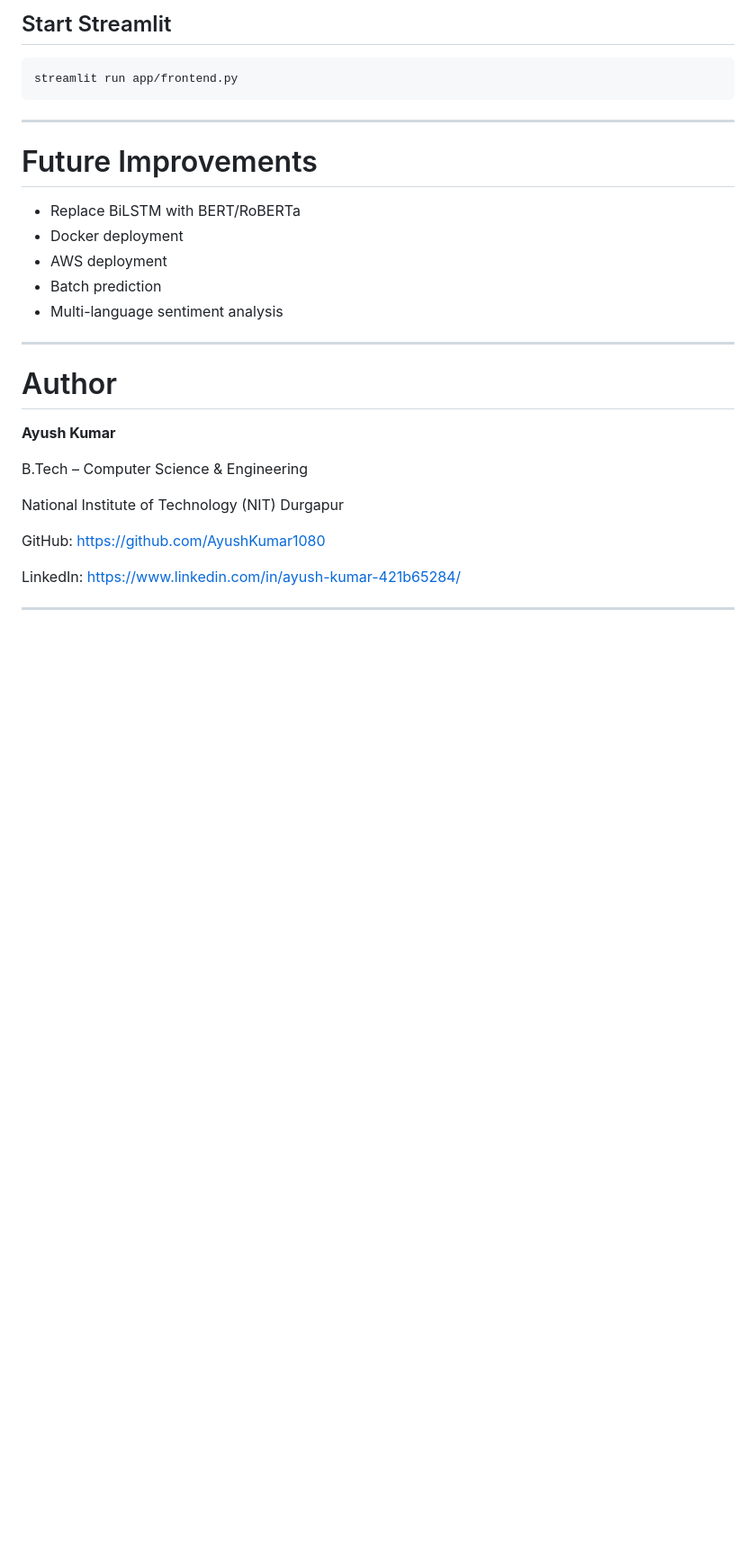
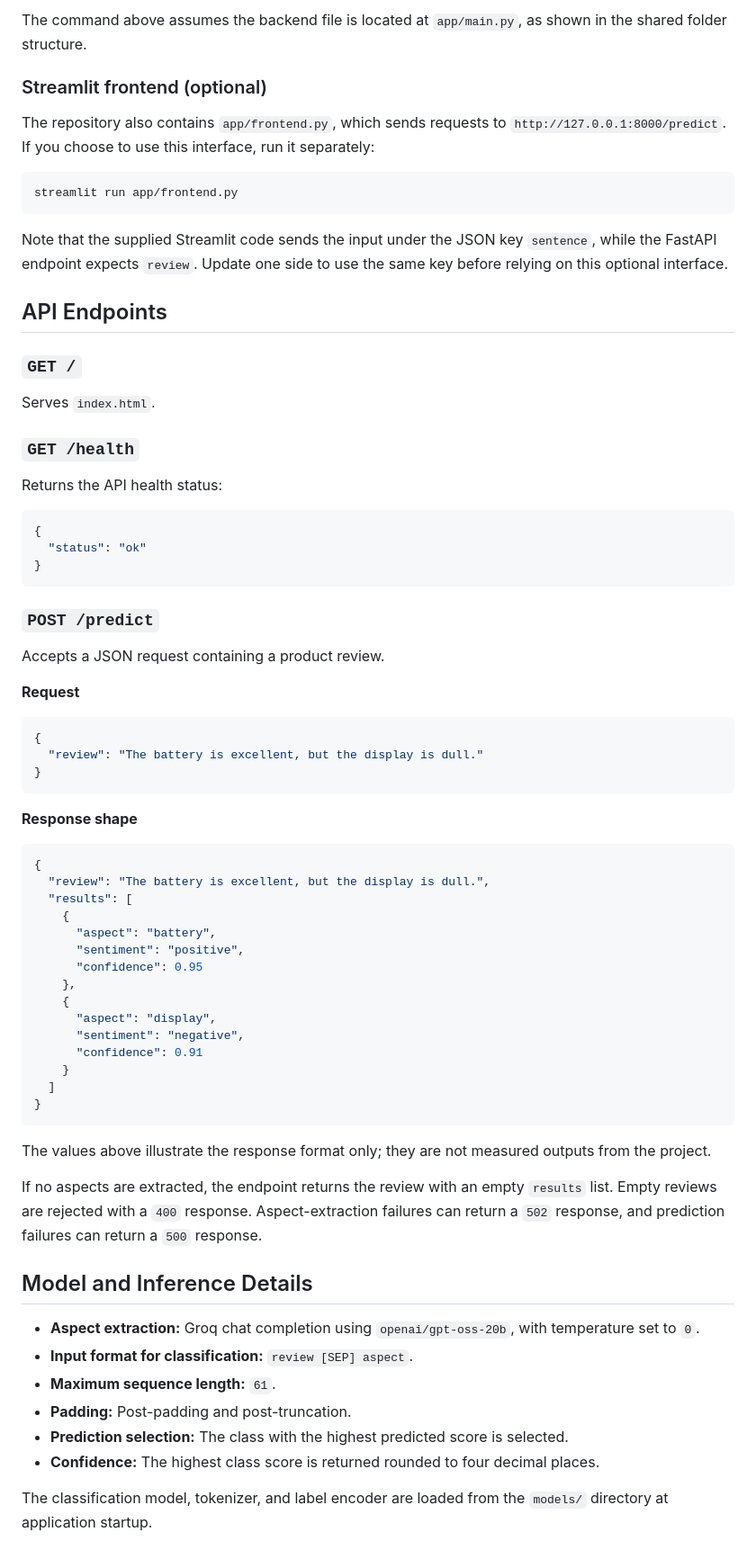
Before and after one commit to AyushKumar1080/Sentiment_Analysis_Adv, a Markdown page: README.md, the part around one of its changes. Shown at 90% size. Rendered like a GitHub page; blank space fills up the shorter version.

````diff
--- a/README.md
+++ b/README.md
@@ -206,33 +146,76 @@ http://127.0.0.1:8000
 
-## Start Streamlit
+The command above assumes the backend file is located at `app/main.py`, as shown in the shared folder structure.
+
+### Streamlit frontend (optional)
+
+The repository also contains `app/frontend.py`, which sends requests to `http://127.0.0.1:8000/predict`. If you choose to use this interface, run it separately:
 
 ```bash
 streamlit run app/frontend.py
 ```
 
+Note that the supplied Streamlit code sends the input under the JSON key `sentence`, while the FastAPI endpoint expects `review`. Update one side to use the same key before relying on this optional interface.
 
----
+## API Endpoints
 
-# Future Improvements
+### `GET /`
 
-- Replace BiLSTM with BERT/RoBERTa
-- Docker deployment
-- AWS deployment
-- Batch prediction
-- Multi-language sentiment analysis
+Serves `index.html`.
 
----
+### `GET /health`
 
-# Author
+Returns the API health status:
 
-**Ayush Kumar**
+```json
+{
+  "status": "ok"
+}
+```
 
-B.Tech – Computer Science & Engineering
+### `POST /predict`
 
-National Institute of Technology (NIT) Durgapur
+Accepts a JSON request containing a product review.
 
-GitHub: https://github.com/AyushKumar1080
+**Request**
 
-LinkedIn: https://www.linkedin.com/in/ayush-kumar-421b65284/
+```json
+{
+  "review": "The battery is excellent, but the display is dull."
+}
+```
 
----
+**Response shape**
+
+```json
+{
+  "review": "The battery is excellent, but the display is dull.",
+  "results": [
+    {
+      "aspect": "battery",
+      "sentiment": "positive",
+      "confidence": 0.95
+    },
+    {
+      "aspect": "display",
+      "sentiment": "negative",
+      "confidence": 0.91
+    }
+  ]
+}
+```
+
+The values above illustrate the response format only; they are not measured outputs from the project.
+
+If no aspects are extracted, the endpoint returns the review with an empty `results` list. Empty reviews are rejected with a `400` response. Aspect-extraction failures can return a `502` response, and prediction failures can return a `500` response.
+
+## Model and Inference Details
+
+- **Aspect extraction:** Groq chat completion using `openai/gpt-oss-20b`, with temperature set to `0`.
+- **Input format for classification:** `review [SEP] aspect`.
+- **Maximum sequence length:** `61`.
+- **Padding:** Post-padding and post-truncation.
+- **Prediction selection:** The class with the highest predicted score is selected.
+- **Confidence:** The highest class score is returned rounded to four decimal places.
+
+The classification model, tokenizer, and label encoder are loaded from the `models/` directory at application startup.
+
````
Also changed, not shown: other parts of README.md (+128 -163 lines).
